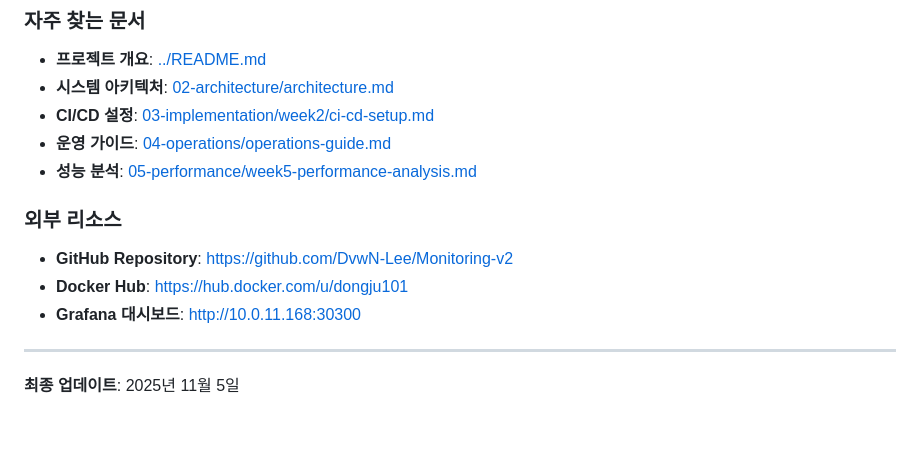
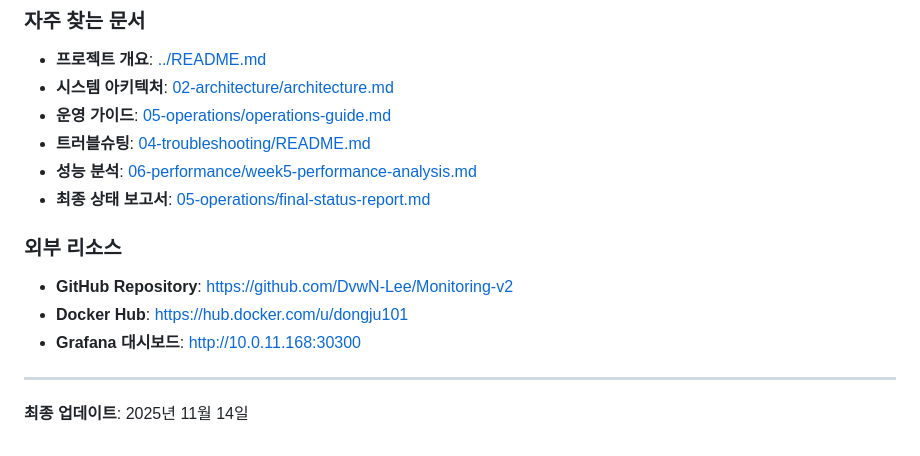
Before and after one commit to DvwN-Lee/Monitoring-v2, a Markdown page: docs/README.md, the part around one of its changes. Drawn GitHub-style.

```diff
--- a/docs/README.md
+++ b/docs/README.md
@@ -179,9 +200,10 @@ k6 부하 테스트를 통한 성능 측정 및 최적화 결과입니다.
 
 - **프로젝트 개요**: [../README.md](../README.md)
 - **시스템 아키텍처**: [02-architecture/architecture.md](02-architecture/architecture.md)
-- **CI/CD 설정**: [03-implementation/week2/ci-cd-setup.md](03-implementation/week2/ci-cd-setup.md)
-- **운영 가이드**: [04-operations/operations-guide.md](04-operations/operations-guide.md)
-- **성능 분석**: [05-performance/week5-performance-analysis.md](05-performance/week5-performance-analysis.md)
+- **운영 가이드**: [05-operations/operations-guide.md](05-operations/operations-guide.md)
+- **트러블슈팅**: [04-troubleshooting/README.md](04-troubleshooting/README.md)
+- **성능 분석**: [06-performance/week5-performance-analysis.md](06-performance/week5-performance-analysis.md)
+- **최종 상태 보고서**: [05-operations/final-status-report.md](05-operations/final-status-report.md)
 
 ### 외부 리소스
 
@@ -191,4 +213,4 @@ k6 부하 테스트를 통한 성능 측정 및 최적화 결과입니다.
 
 ---
 
-**최종 업데이트**: 2025년 11월 5일
+**최종 업데이트**: 2025년 11월 14일
```
Also changed, not shown: other parts of docs/README.md (+59 -38 lines), README.md (+31 -11 lines).
